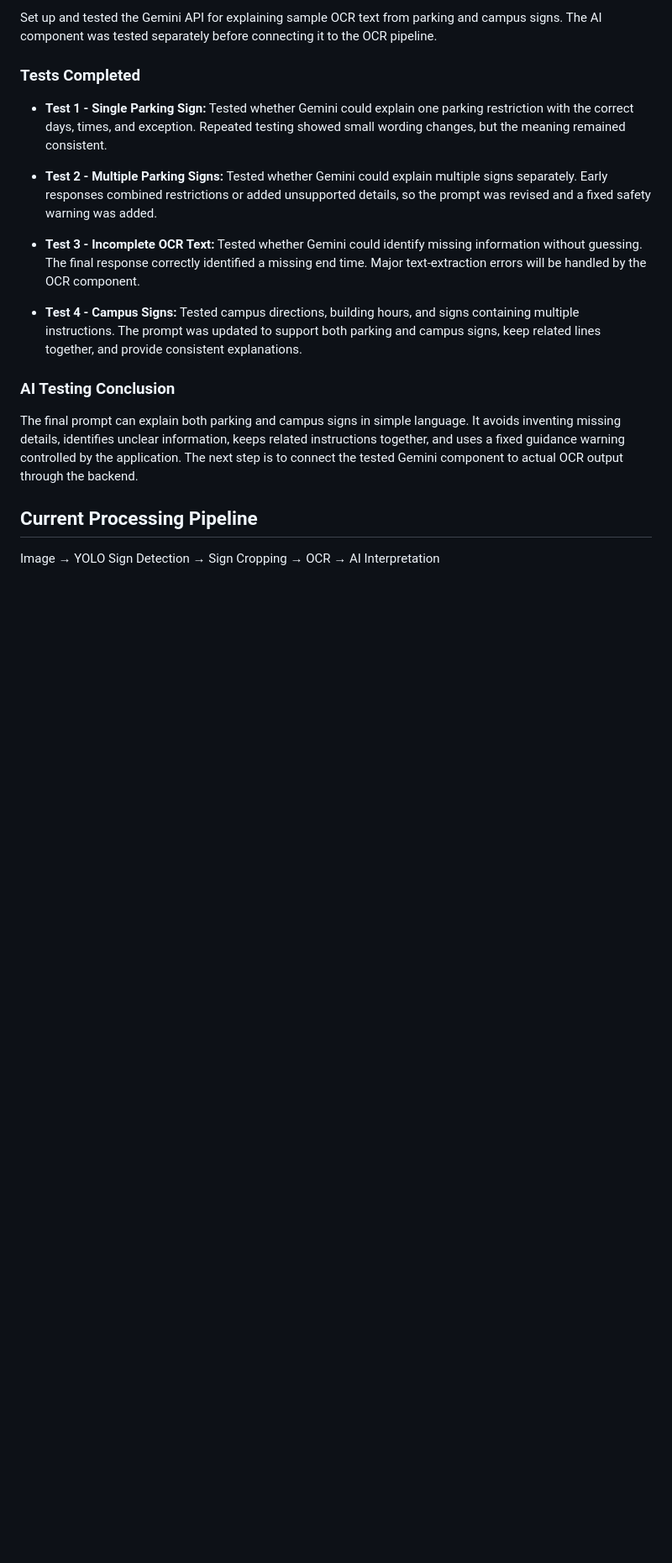
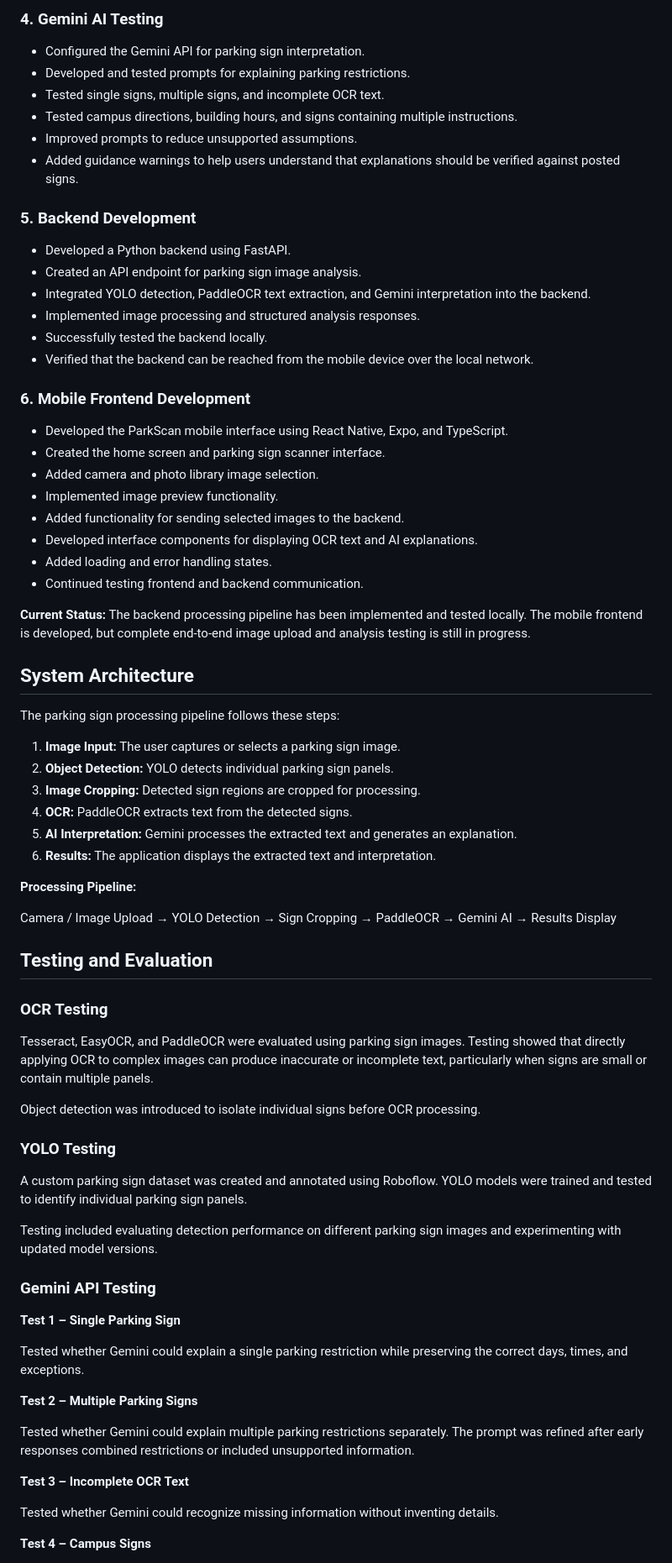
Before and after one commit to adeel-25/Parking-sign-reader, a Markdown page: README.md, the part around one of its changes. Shown at 84% size. GitHub-like rendering; blank space fills up the shorter version.

```diff
--- a/README.md
+++ b/README.md
@@ -29,20 +65,72 @@ Mobile application that uses OCR and AI to interpret parking and campus signs.
 
-Set up and tested the Gemini API for explaining sample OCR text from parking and campus signs. The AI component was tested separately before connecting it to the OCR pipeline.
+### 4. Gemini AI Testing
+- Configured the Gemini API for parking sign interpretation.
+- Developed and tested prompts for explaining parking restrictions.
+- Tested single signs, multiple signs, and incomplete OCR text.
+- Tested campus directions, building hours, and signs containing multiple instructions.
+- Improved prompts to reduce unsupported assumptions.
+- Added guidance warnings to help users understand that explanations should be verified against posted signs.
 
-### Tests Completed
+### 5. Backend Development
+- Developed a Python backend using FastAPI.
+- Created an API endpoint for parking sign image analysis.
+- Integrated YOLO detection, PaddleOCR text extraction, and Gemini interpretation into the backend.
+- Implemented image processing and structured analysis responses.
+- Successfully tested the backend locally.
+- Verified that the backend can be reached from the mobile device over the local network.
 
-- **Test 1 - Single Parking Sign:** Tested whether Gemini could explain one parking restriction with the correct days, times, and exception. Repeated testing showed small wording changes, but the meaning remained consistent.
+### 6. Mobile Frontend Development
+- Developed the ParkScan mobile interface using React Native, Expo, and TypeScript.
+- Created the home screen and parking sign scanner interface.
+- Added camera and photo library image selection.
+- Implemented image preview functionality.
+- Added functionality for sending selected images to the backend.
+- Developed interface components for displaying OCR text and AI explanations.
+- Added loading and error handling states.
+- Continued testing frontend and backend communication.
 
-- **Test 2 - Multiple Parking Signs:** Tested whether Gemini could explain multiple signs separately. Early responses combined restrictions or added unsupported details, so the prompt was revised and a fixed safety warning was added.
+**Current Status:** The backend processing pipeline has been implemented and tested locally. The mobile frontend is developed, but complete end-to-end image upload and analysis testing is still in progress.
 
-- **Test 3 - Incomplete OCR Text:** Tested whether Gemini could identify missing information without guessing. The final response correctly identified a missing end time. Major text-extraction errors will be handled by the OCR component.
+## System Architecture
 
-- **Test 4 - Campus Signs:** Tested campus directions, building hours, and signs containing multiple instructions. The prompt was updated to support both parking and campus signs, keep related lines together, and provide consistent explanations.
+The parking sign processing pipeline follows these steps:
 
-### AI Testing Conclusion
+1. **Image Input:** The user captures or selects a parking sign image.
+2. **Object Detection:** YOLO detects individual parking sign panels.
+3. **Image Cropping:** Detected sign regions are cropped for processing.
+4. **OCR:** PaddleOCR extracts text from the detected signs.
+5. **AI Interpretation:** Gemini processes the extracted text and generates an explanation.
+6. **Results:** The application displays the extracted text and interpretation.
 
-The final prompt can explain both parking and campus signs in simple language. It avoids inventing missing details, identifies unclear information, keeps related instructions together, and uses a fixed guidance warning controlled by the application. The next step is to connect the tested Gemini component to actual OCR output through the backend.
+**Processing Pipeline:**
 
-## Current Processing Pipeline
+Camera / Image Upload → YOLO Detection → Sign Cropping → PaddleOCR → Gemini AI → Results Display
 
-Image → YOLO Sign Detection → Sign Cropping → OCR → AI Interpretation
+## Testing and Evaluation
+
+### OCR Testing
+Tesseract, EasyOCR, and PaddleOCR were evaluated using parking sign images. Testing showed that directly applying OCR to complex images can produce inaccurate or incomplete text, particularly when signs are small or contain multiple panels.
+
+Object detection was introduced to isolate individual signs before OCR processing.
+
+### YOLO Testing
+A custom parking sign dataset was created and annotated using Roboflow. YOLO models were trained and tested to identify individual parking sign panels.
+
+Testing included evaluating detection performance on different parking sign images and experimenting with updated model versions.
+
+### Gemini API Testing
+
+**Test 1 – Single Parking Sign**
+
+Tested whether Gemini could explain a single parking restriction while preserving the correct days, times, and exceptions.
+
+**Test 2 – Multiple Parking Signs**
+
+Tested whether Gemini could explain multiple parking restrictions separately. The prompt was refined after early responses combined restrictions or included unsupported information.
+
+**Test 3 – Incomplete OCR Text**
+
+Tested whether Gemini could recognize missing information without inventing details.
+
+**Test 4 – Campus Signs**
+
```
Also changed, not shown: other parts of README.md (+104 -29 lines).
